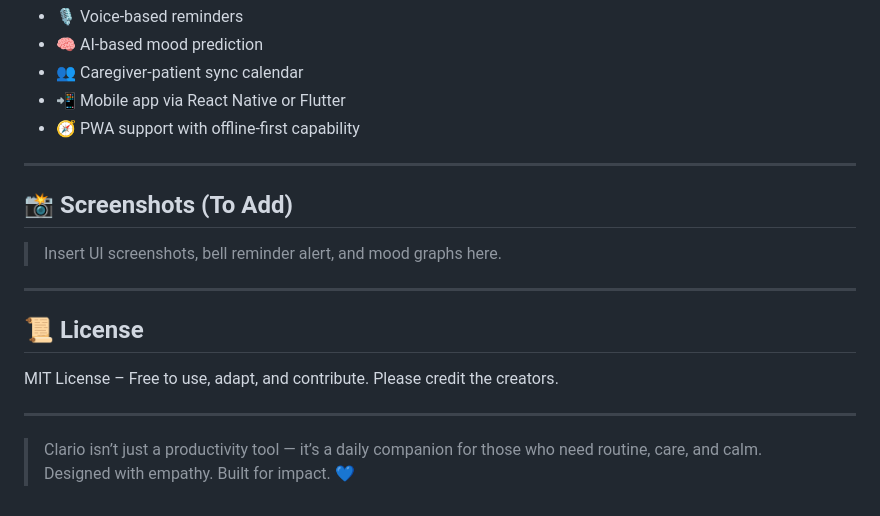
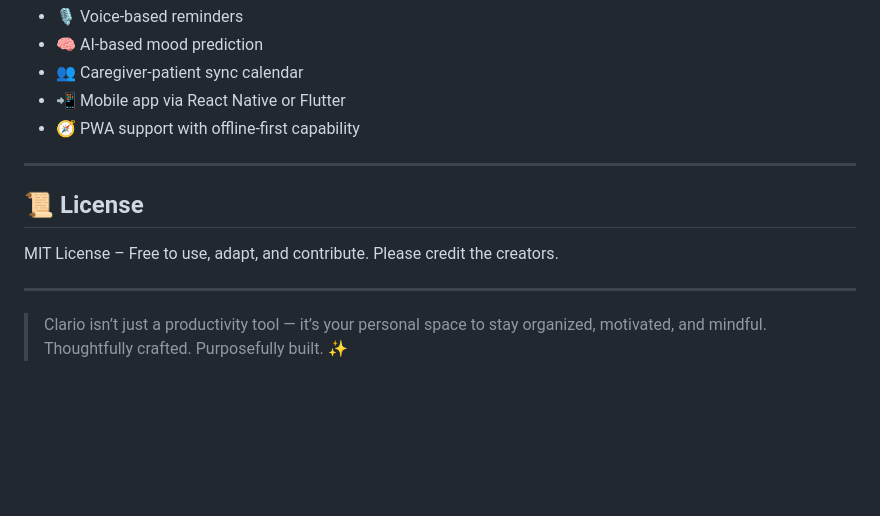
Before and after one commit to lavu-create/Clario, a Markdown page: README.md, the part around one of its changes. Drawn GitHub-style; blank space fills up the shorter version.

```diff
--- a/README.md
+++ b/README.md
@@ -152,17 +150,11 @@ git push origin feature/your-feature-name
 
 ---
 
-## 📸 Screenshots (To Add)
-
-> Insert UI screenshots, bell reminder alert, and mood graphs here.
-
----
-
 ## 📜 License
 
 MIT License – Free to use, adapt, and contribute. Please credit the creators.
 
 ---
 
-> Clario isn’t just a productivity tool — it’s a daily companion for those who need routine, care, and calm.
-> Designed with empathy. Built for impact. 💙
+> Clario isn’t just a productivity tool — it’s your personal space to stay organized, motivated, and mindful.
+> Thoughtfully crafted. Purposefully built. ✨
```
Also changed, not shown: other parts of README.md (+22 -24 lines).
